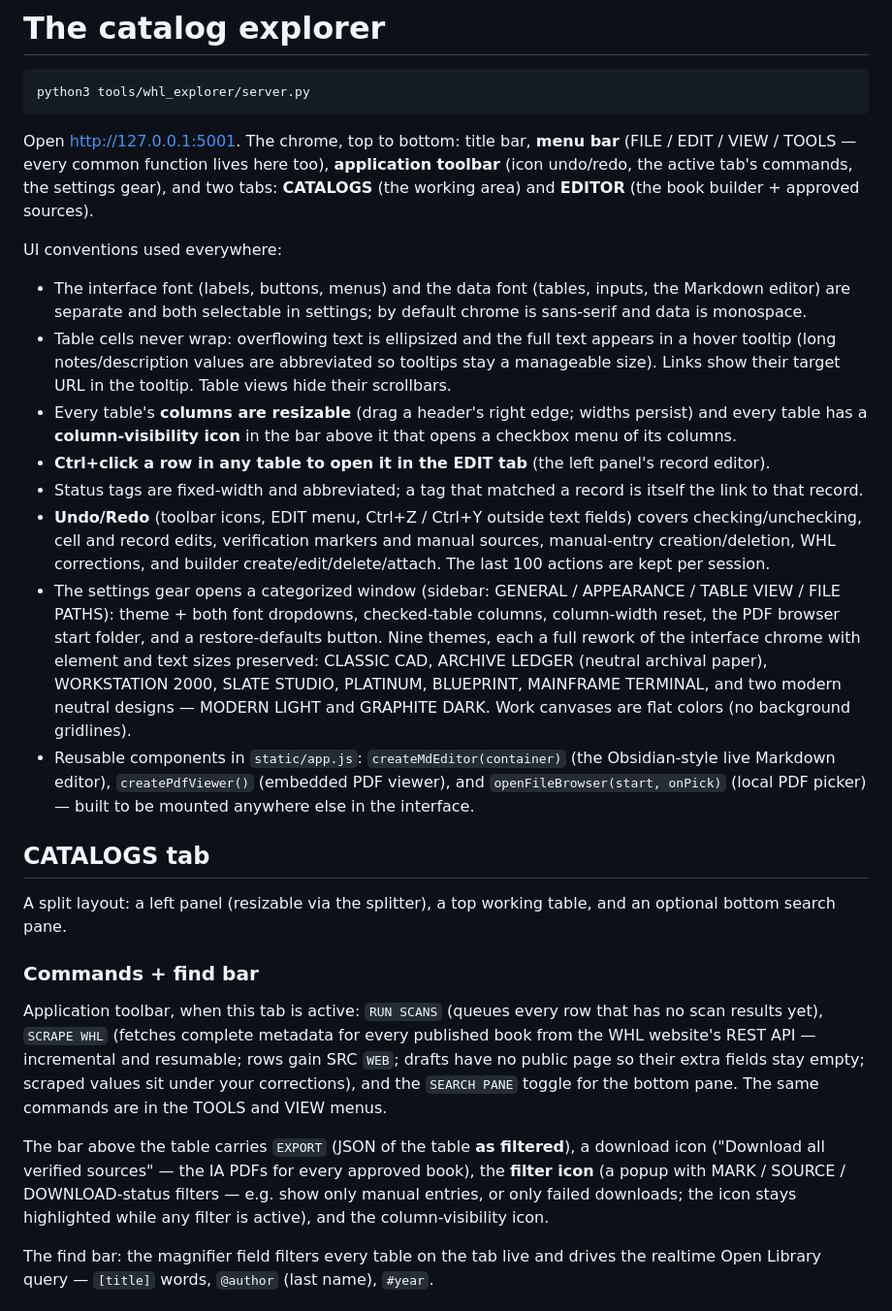
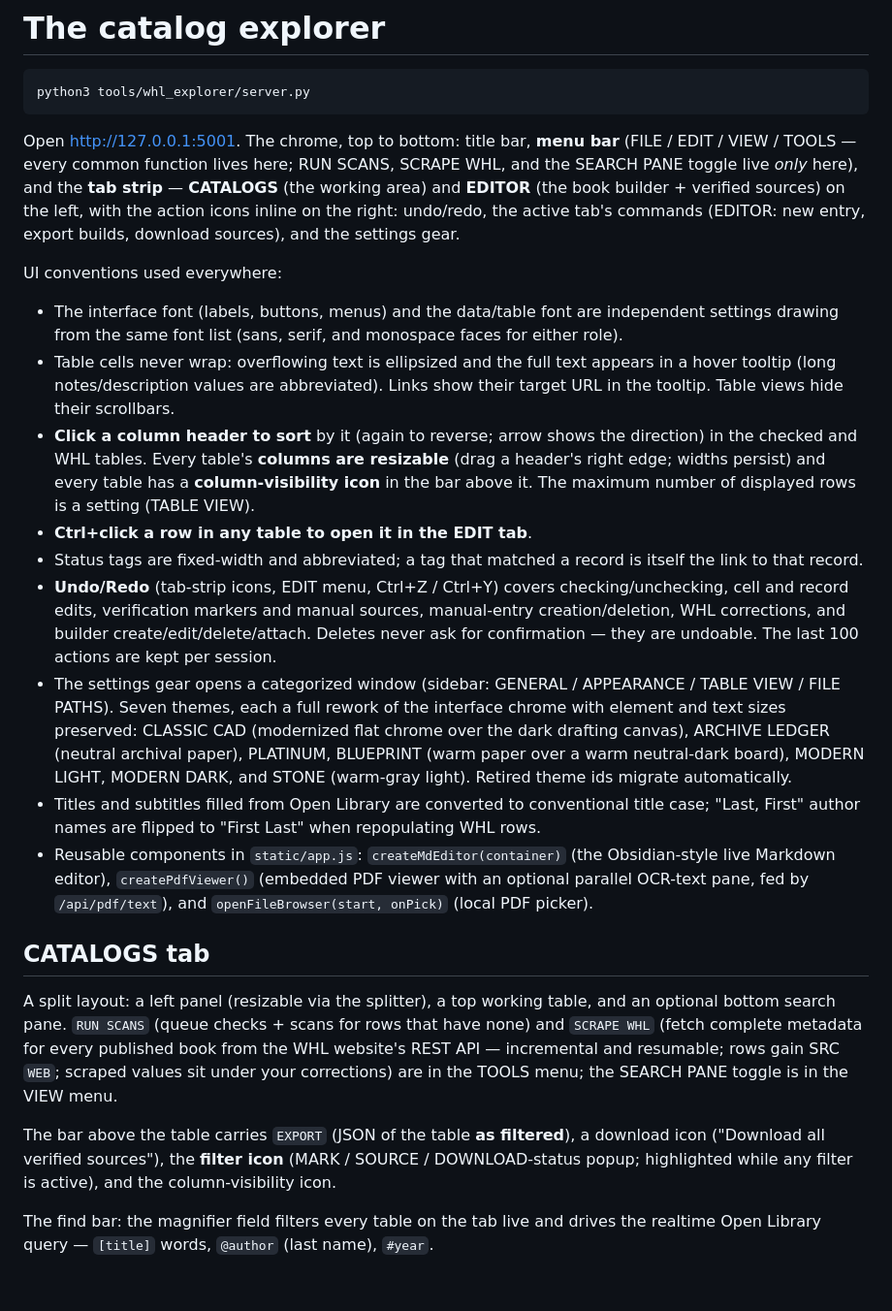
Before and after one commit to maj-6/library-tool, a Markdown page: tools/README.md, the part around one of its changes. Shown at 97% size. Drawn GitHub-style.

Commit message:
Docs: v2.3 tab-strip actions, OCR panes, sorting, and theme set

````diff
--- a/tools/README.md
+++ b/tools/README.md
@@ -63,67 +63,63 @@ python3 tools/whl_explorer/server.py
 ```
 
 Open http://127.0.0.1:5001. The chrome, top to bottom: title bar, **menu
-bar** (FILE / EDIT / VIEW / TOOLS — every common function lives here too),
-**application toolbar** (icon undo/redo, the active tab's commands, the
-settings gear), and two tabs: **CATALOGS** (the working area) and
-**EDITOR** (the book builder + approved sources).
+bar** (FILE / EDIT / VIEW / TOOLS — every common function lives here;
+RUN SCANS, SCRAPE WHL, and the SEARCH PANE toggle live *only* here), and
+the **tab strip** — **CATALOGS** (the working area) and **EDITOR** (the
+book builder + verified sources) on the left, with the action icons
+inline on the right: undo/redo, the active tab's commands (EDITOR: new
+entry, export builds, download sources), and the settings gear.
 
 UI conventions used everywhere:
 
-- The interface font (labels, buttons, menus) and the data font (tables,
-  inputs, the Markdown editor) are separate and both selectable in
-  settings; by default chrome is sans-serif and data is monospace.
+- The interface font (labels, buttons, menus) and the data/table font are
+  independent settings drawing from the same font list (sans, serif, and
+  monospace faces for either role).
 - Table cells never wrap: overflowing text is ellipsized and the full text
   appears in a hover tooltip (long notes/description values are
-  abbreviated so tooltips stay a manageable size). Links show their target
-  URL in the tooltip. Table views hide their scrollbars.
-- Every table's **columns are resizable** (drag a header's right edge;
-  widths persist) and every table has a **column-visibility icon** in the
-  bar above it that opens a checkbox menu of its columns.
-- **Ctrl+click a row in any table to open it in the EDIT tab** (the left
-  panel's record editor).
+  abbreviated). Links show their target URL in the tooltip. Table views
+  hide their scrollbars.
+- **Click a column header to sort** by it (again to reverse; arrow shows
+  the direction) in the checked and WHL tables. Every table's **columns
+  are resizable** (drag a header's right edge; widths persist) and every
+  table has a **column-visibility icon** in the bar above it. The maximum
+  number of displayed rows is a setting (TABLE VIEW).
+- **Ctrl+click a row in any table to open it in the EDIT tab**.
 - Status tags are fixed-width and abbreviated; a tag that matched a record
   is itself the link to that record.
-- **Undo/Redo** (toolbar icons, EDIT menu, Ctrl+Z / Ctrl+Y outside text
-  fields) covers checking/unchecking, cell and record edits, verification
-  markers and manual sources, manual-entry creation/deletion, WHL
-  corrections, and builder create/edit/delete/attach. The last 100 actions
-  are kept per session.
+- **Undo/Redo** (tab-strip icons, EDIT menu, Ctrl+Z / Ctrl+Y) covers
+  checking/unchecking, cell and record edits, verification markers and
+  manual sources, manual-entry creation/deletion, WHL corrections, and
+  builder create/edit/delete/attach. Deletes never ask for confirmation —
+  they are undoable. The last 100 actions are kept per session.
 - The settings gear opens a categorized window (sidebar: GENERAL /
-  APPEARANCE / TABLE VIEW / FILE PATHS): theme + both font dropdowns,
-  checked-table columns, column-width reset, the PDF browser start folder,
-  and a restore-defaults button. Nine themes, each a full rework of the
-  interface chrome with element and text sizes preserved: CLASSIC CAD,
-  ARCHIVE LEDGER (neutral archival paper), WORKSTATION 2000, SLATE STUDIO,
-  PLATINUM, BLUEPRINT, MAINFRAME TERMINAL, and two modern neutral designs —
-  MODERN LIGHT and GRAPHITE DARK. Work canvases are flat colors (no
-  background gridlines).
+  APPEARANCE / TABLE VIEW / FILE PATHS). Seven themes, each a full rework
+  of the interface chrome with element and text sizes preserved: CLASSIC
+  CAD (modernized flat chrome over the dark drafting canvas), ARCHIVE
+  LEDGER (neutral archival paper), PLATINUM, BLUEPRINT (warm paper over a
+  warm neutral-dark board), MODERN LIGHT, MODERN DARK, and STONE
+  (warm-gray light). Retired theme ids migrate automatically.
+- Titles and subtitles filled from Open Library are converted to
+  conventional title case; "Last, First" author names are flipped to
+  "First Last" when repopulating WHL rows.
 - Reusable components in `static/app.js`: `createMdEditor(container)` (the
   Obsidian-style live Markdown editor), `createPdfViewer()` (embedded PDF
-  viewer), and `openFileBrowser(start, onPick)` (local PDF picker) — built
-  to be mounted anywhere else in the interface.
+  viewer with an optional parallel OCR-text pane, fed by `/api/pdf/text`),
+  and `openFileBrowser(start, onPick)` (local PDF picker).
 
 ## CATALOGS tab
 
 A split layout: a left panel (resizable via the splitter), a top working
-table, and an optional bottom search pane.
-
-### Commands + find bar
-
-Application toolbar, when this tab is active: `RUN SCANS` (queues every
-row that has no scan results yet), `SCRAPE WHL` (fetches complete metadata
+table, and an optional bottom search pane. `RUN SCANS` (queue checks +
+scans for rows that have none) and `SCRAPE WHL` (fetch complete metadata
 for every published book from the WHL website's REST API — incremental and
-resumable; rows gain SRC `WEB`; drafts have no public page so their extra
-fields stay empty; scraped values sit under your corrections), and the
-`SEARCH PANE` toggle for the bottom pane. The same commands are in the
-TOOLS and VIEW menus.
+resumable; rows gain SRC `WEB`; scraped values sit under your corrections)
+are in the TOOLS menu; the SEARCH PANE toggle is in the VIEW menu.
 
 The bar above the table carries `EXPORT` (JSON of the table **as
-filtered**), a download icon ("Download all verified sources" — the IA
-PDFs for every approved book), the **filter icon** (a popup with MARK /
-SOURCE / DOWNLOAD-status filters — e.g. show only manual entries, or only
-failed downloads; the icon stays highlighted while any filter is active),
-and the column-visibility icon.
+filtered**), a download icon ("Download all verified sources"), the
+**filter icon** (MARK / SOURCE / DOWNLOAD-status popup; highlighted while
+any filter is active), and the column-visibility icon.
 
 The find bar: the magnifier field filters every table on the tab live and
 drives the realtime Open Library query — `[title]` words, `@author`
````
Also changed, not shown: other parts of tools/README.md (+38 -37 lines), REQUIREMENTS.md (+24 -0 lines).
